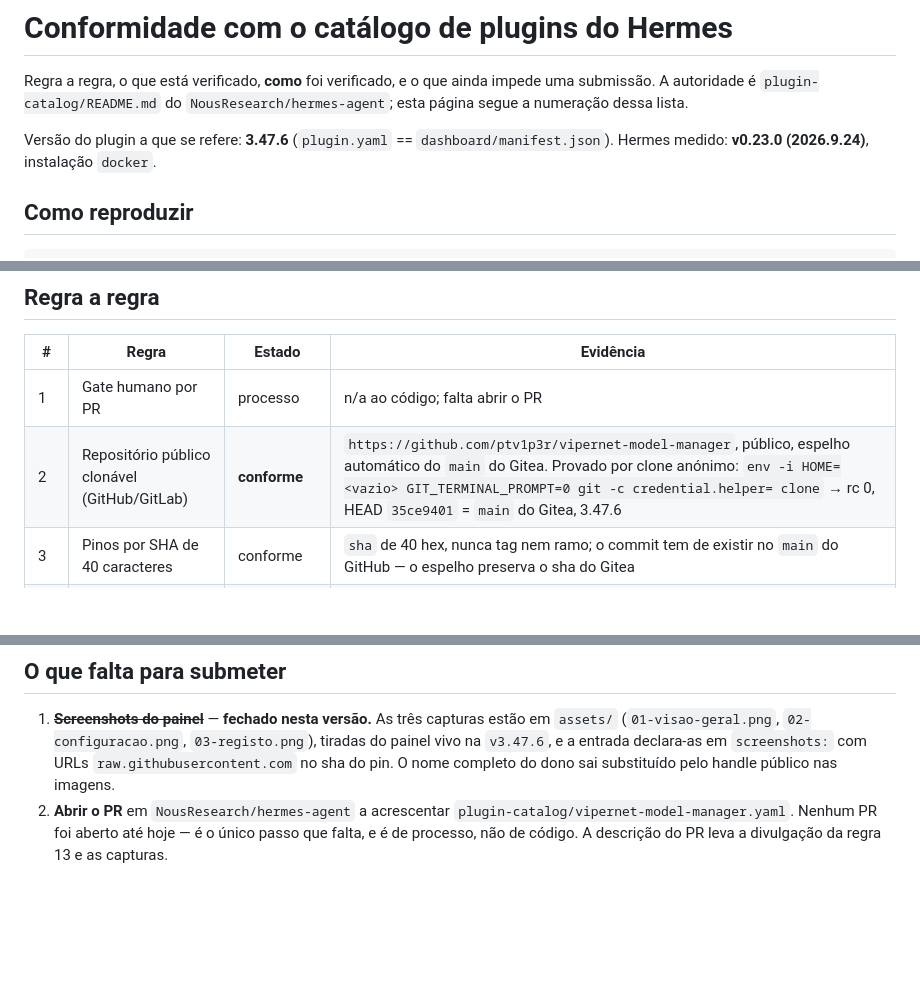
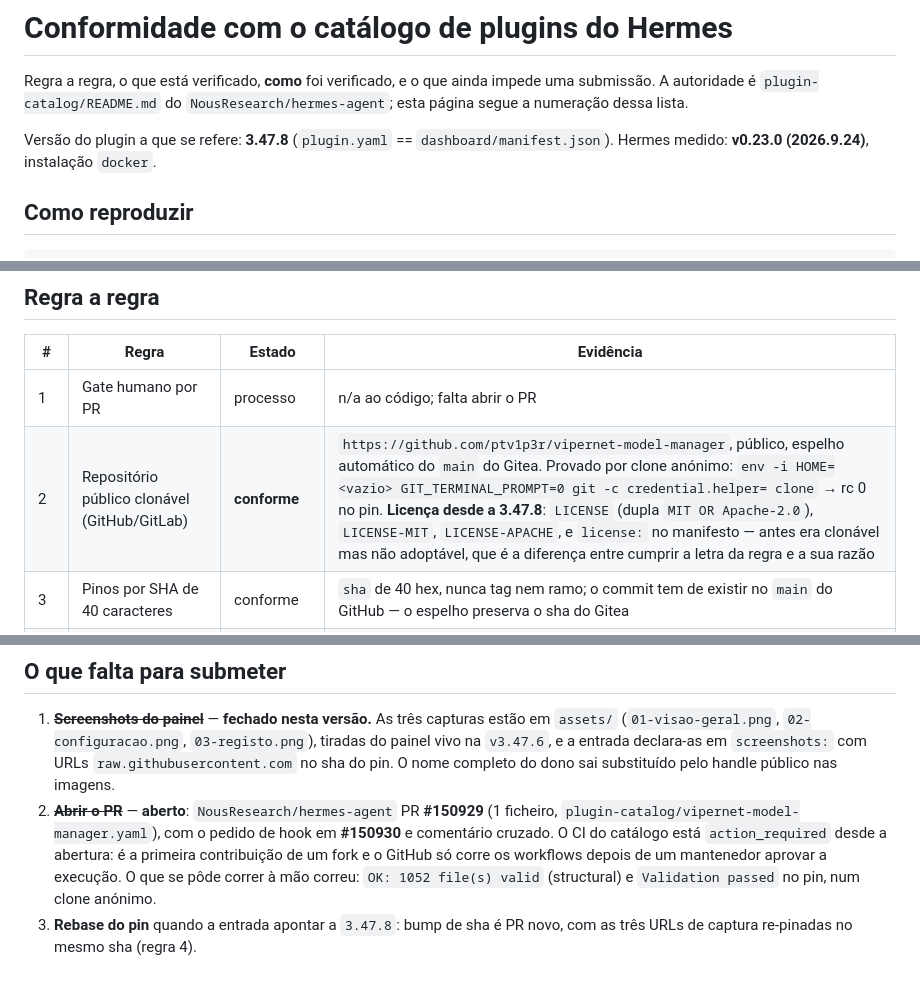
Before and after one commit to ptv1p3r/vipernet-model-manager, a Markdown page: docs/CATALOGO.md, 3 parts joined by grey strips. Rendered like a GitHub page; blank space fills up the shorter version.

```diff
--- a/docs/CATALOGO.md
+++ b/docs/CATALOGO.md
@@ -4,7 +4,7 @@ Regra a regra, o que está verificado, **como** foi verificado, e o que ainda
 impede uma submissão. A autoridade é `plugin-catalog/README.md` do
 `NousResearch/hermes-agent`; esta página segue a numeração dessa lista.
 
-Versão do plugin a que se refere: **3.47.6** (`plugin.yaml` ==
+Versão do plugin a que se refere: **3.47.8** (`plugin.yaml` ==
 `dashboard/manifest.json`). Hermes medido: **v0.23.0 (2026.9.24)**, instalação
 `docker`.
 
@@ -26,7 +26,7 @@ declarados a casar com o registo.
 | # | Regra | Estado | Evidência |
 |---|---|---|---|
 | 1 | Gate humano por PR | processo | n/a ao código; falta abrir o PR |
-| 2 | Repositório público clonável (GitHub/GitLab) | **conforme** | `https://github.com/ptv1p3r/vipernet-model-manager`, público, espelho automático do `main` do Gitea. Provado por clone anónimo: `env -i HOME=<vazio> GIT_TERMINAL_PROMPT=0 git -c credential.helper= clone` → rc 0, HEAD `35ce9401` = `main` do Gitea, 3.47.6 |
+| 2 | Repositório público clonável (GitHub/GitLab) | **conforme** | `https://github.com/ptv1p3r/vipernet-model-manager`, público, espelho automático do `main` do Gitea. Provado por clone anónimo: `env -i HOME=<vazio> GIT_TERMINAL_PROMPT=0 git -c credential.helper= clone` → rc 0 no pin. **Licença desde a 3.47.8**: `LICENSE` (dupla `MIT OR Apache-2.0`), `LICENSE-MIT`, `LICENSE-APACHE`, e `license:` no manifesto — antes era clonável mas não adoptável, que é a diferença entre cumprir a letra da regra e a sua razão |
 | 3 | Pinos por SHA de 40 caracteres | conforme | `sha` de 40 hex, nunca tag nem ramo; o commit tem de existir no `main` do GitHub — o espelho preserva o sha do Gitea |
 | 4 | Sem código que se actualiza a si próprio | conforme | nenhum `git pull`/download/auto-update no caminho de execução; `subprocess` só em `selftest.py` e `dashboard/selftest.py`, para correr `node --check` e o próprio CLI |
 | 5 | Bumps de SHA são PRs novos | processo | n/a ao código |
@@ -96,7 +96,12 @@ porque a chave vem do resolver do Hermes) por uma regressão funcional.
    `03-registo.png`), tiradas do painel vivo na `v3.47.6`, e a entrada declara-as
    em `screenshots:` com URLs `raw.githubusercontent.com` no sha do pin. O nome
    completo do dono sai substituído pelo handle público nas imagens.
-2. **Abrir o PR** em `NousResearch/hermes-agent` a acrescentar
-   `plugin-catalog/vipernet-model-manager.yaml`. Nenhum PR foi aberto até hoje —
-   é o único passo que falta, e é de processo, não de código.
-   A descrição do PR leva a divulgação da regra 13 e as capturas.
+2. ~~**Abrir o PR**~~ — **aberto**: `NousResearch/hermes-agent` PR **#150929**
+   (1 ficheiro, `plugin-catalog/vipernet-model-manager.yaml`), com o pedido de
+   hook em **#150930** e comentário cruzado. O CI do catálogo está
+   `action_required` desde a abertura: é a primeira contribuição de um fork e o
+   GitHub só corre os workflows depois de um mantenedor aprovar a execução. O
+   que se pôde correr à mão correu: `OK: 1052 file(s) valid` (structural) e
+   `Validation passed` no pin, num clone anónimo.
+3. **Rebase do pin** quando a entrada apontar a `3.47.8`: bump de sha é PR novo,
+   com as três URLs de captura re-pinadas no mesmo sha (regra 4).
```
Also changed, not shown: other parts of docs/CATALOGO.md (+1 -1 lines), CHANGELOG.md (added, +109 -0 lines), README.md (+16 -1 lines), README.pt-PT.md (+16 -1 lines), assets/01-visao-geral.png, assets/02-configuracao.png, assets/03-registo.png, 7 other files.
